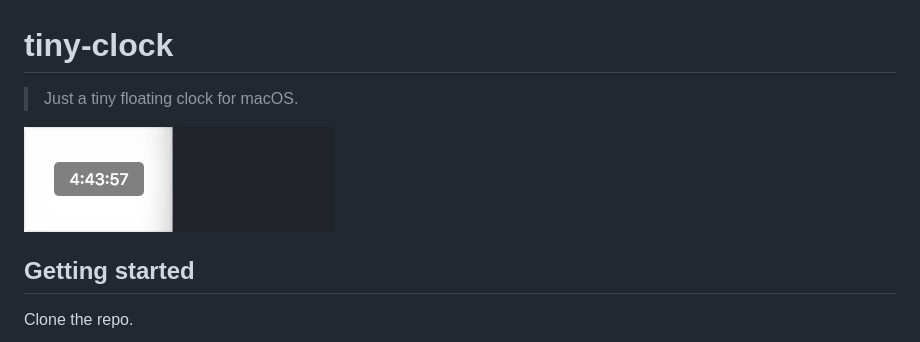
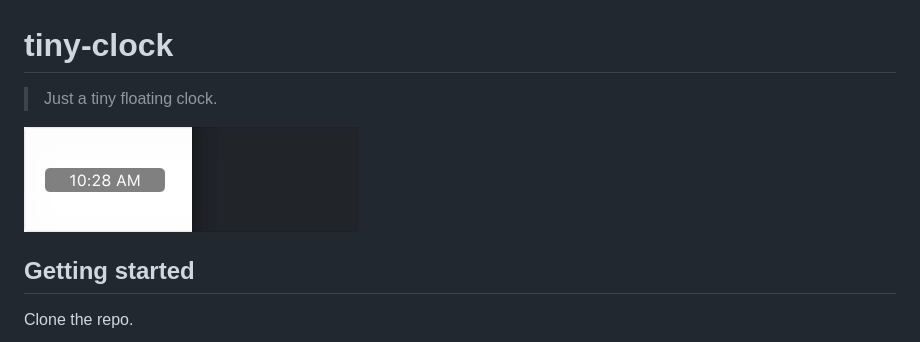
Before and after one commit to stursby/tiny-clock, a Markdown page: README.md, the part around the change. GitHub-like rendering; pictures changed too: tiny-clock.gif.

Commit message:
Update README and GIF demo

```diff
--- a/README.md
+++ b/README.md
@@ -1,6 +1,6 @@
 # tiny-clock
 
-> Just a tiny floating clock for macOS.
+> Just a tiny floating clock.
 
 ![demo](tiny-clock.gif)
 
```
Also changed, not shown: 1 other file.
